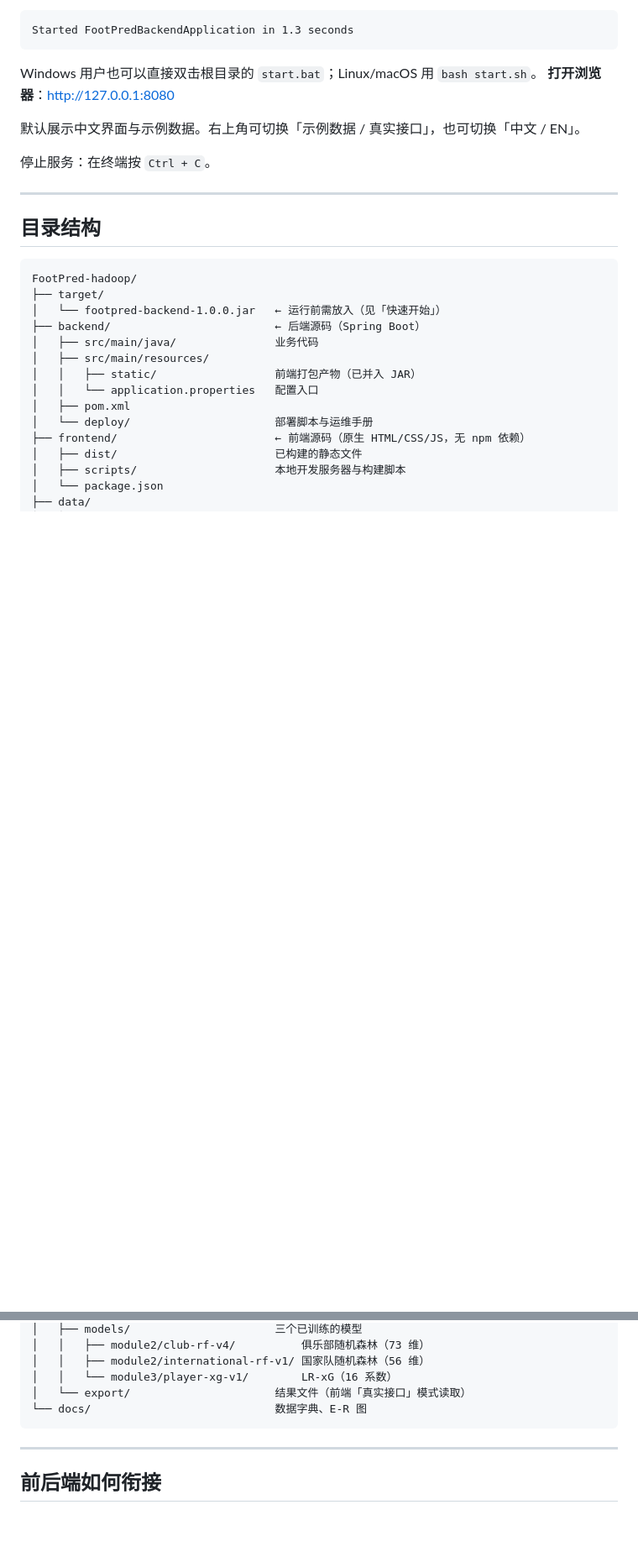
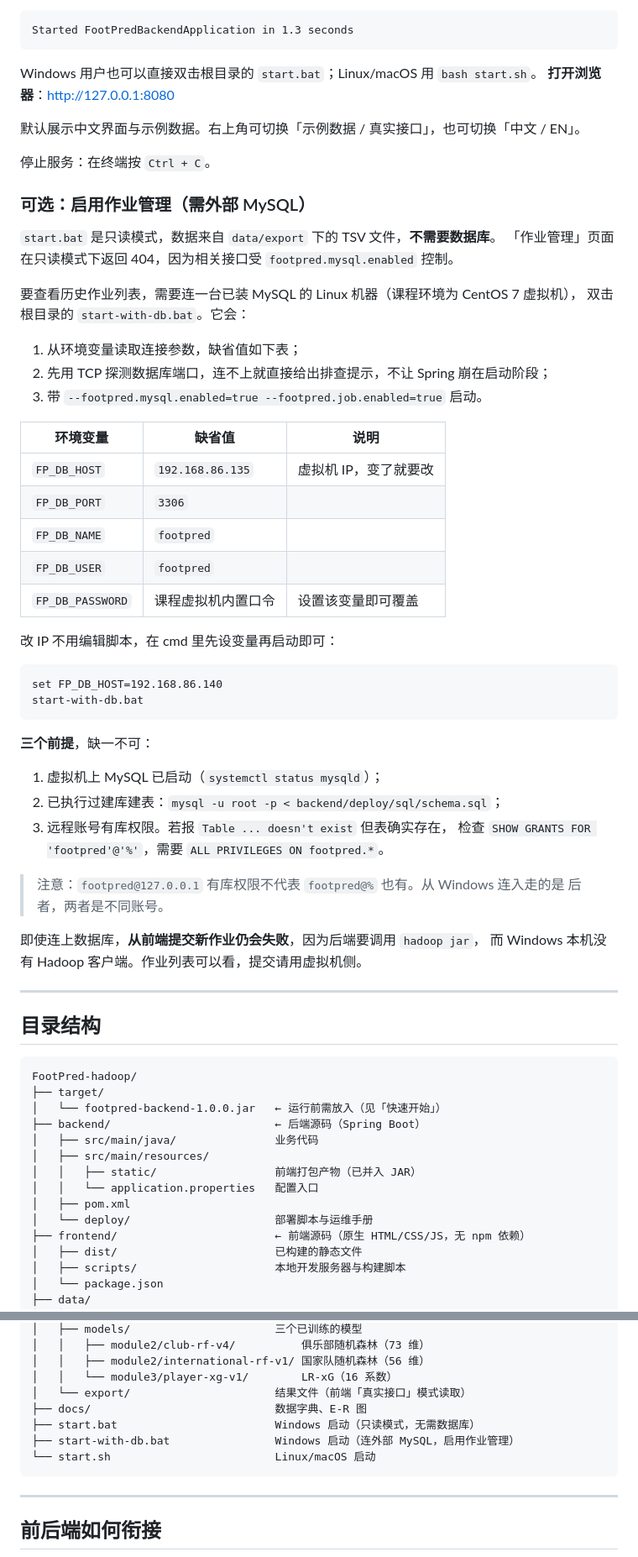
Before and after one commit to Kyle-Cpp/Big-data-learning, a Markdown page: README.md, 2 parts joined by grey strips. Shown at 84% size. Rendered like a GitHub page; blank space fills up the shorter version.

Commit message:
docs: document start-with-db.bat and DB prerequisites

````diff
--- a/README.md
+++ b/README.md
@@ -45,6 +45,47 @@ Windows 用户也可以直接双击根目录的 `start.bat`；Linux/macOS 用 `b
 
 停止服务：在终端按 `Ctrl + C`。
 
+### 可选：启用作业管理（需外部 MySQL）
+
+`start.bat` 是只读模式，数据来自 `data/export` 下的 TSV 文件，**不需要数据库**。
+「作业管理」页面在只读模式下返回 404，因为相关接口受
+`footpred.mysql.enabled` 控制。
+
+要查看历史作业列表，需要连一台已装 MySQL 的 Linux 机器（课程环境为 CentOS 7 虚拟机），
+双击根目录的 `start-with-db.bat`。它会：
+
+1. 从环境变量读取连接参数，缺省值如下表；
+2. 先用 TCP 探测数据库端口，连不上就直接给出排查提示，不让 Spring 崩在启动阶段；
+3. 带 `--footpred.mysql.enabled=true --footpred.job.enabled=true` 启动。
+
+| 环境变量 | 缺省值 | 说明 |
+|---|---|---|
+| `FP_DB_HOST` | `192.168.86.135` | 虚拟机 IP，变了就要改 |
+| `FP_DB_PORT` | `3306` | |
+| `FP_DB_NAME` | `footpred` | |
+| `FP_DB_USER` | `footpred` | |
+| `FP_DB_PASSWORD` | 课程虚拟机内置口令 | 设置该变量即可覆盖 |
+
+改 IP 不用编辑脚本，在 cmd 里先设变量再启动即可：
+
+```bat
+set FP_DB_HOST=192.168.86.140
+start-with-db.bat
+```
+
+**三个前提**，缺一不可：
+
+1. 虚拟机上 MySQL 已启动（`systemctl status mysqld`）；
+2. 已执行过建库建表：`mysql -u root -p < backend/deploy/sql/schema.sql`；
+3. 远程账号有库权限。若报 `Table ... doesn't exist` 但表确实存在，
+   检查 `SHOW GRANTS FOR 'footpred'@'%'`，需要 `ALL PRIVILEGES ON footpred.*`。
+
+> 注意：`footpred@127.0.0.1` 有库权限不代表 `footpred@%` 也有。从 Windows 连入走的是
+> 后者，两者是不同账号。
+
+即使连上数据库，**从前端提交新作业仍会失败**，因为后端要调用 `hadoop jar`，
+而 Windows 本机没有 Hadoop 客户端。作业列表可以看，提交请用虚拟机侧。
+
 ---
 
 ## 目录结构
@@ -70,7 +111,10 @@ FootPred-hadoop/
 │   │   ├── module2/international-rf-v1/ 国家队随机森林（56 维）
 │   │   └── module3/player-xg-v1/        LR-xG（16 系数）
 │   └── export/                      结果文件（前端「真实接口」模式读取）
-└── docs/                            数据字典、E-R 图
+├── docs/                            数据字典、E-R 图
+├── start.bat                        Windows 启动（只读模式，无需数据库）
+├── start-with-db.bat                Windows 启动（连外部 MySQL，启用作业管理）
+└── start.sh                         Linux/macOS 启动
 ```
 
 ---
````
